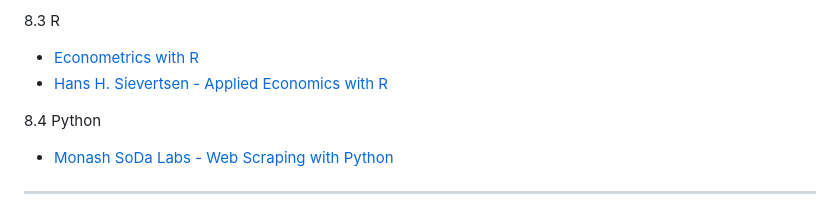
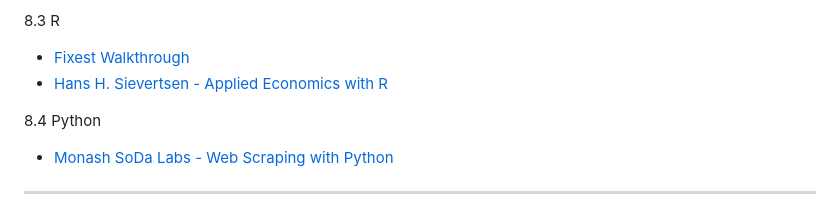
Before and after one commit to sodalabsio/soda_replicator, a Markdown page: README.md, the part around the change. Rendered like a GitHub page.

Commit message:
replace guide on econometrics with base R with fixest guide

```diff
--- a/README.md
+++ b/README.md
@@ -131,7 +131,7 @@ GitHub Actions automatically:
 + [Julian Reif - Stata Coding Guide](https://julianreif.com/guide/)
 
 8.3 R
-+ [Econometrics with R](https://www.econometrics-with-r.org/)
++ [Fixest Walkthrough](https://cran.r-project.org/web/packages/fixest/vignettes/fixest_walkthrough.html)
 + [Hans H. Sievertsen - Applied Economics with R](https://hhsievertsen.github.io/applied_econ_with_r/)
 
 8.4 Python
```
